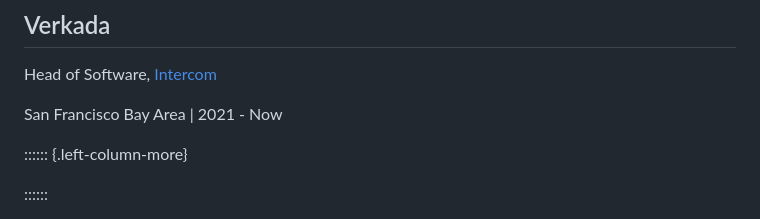
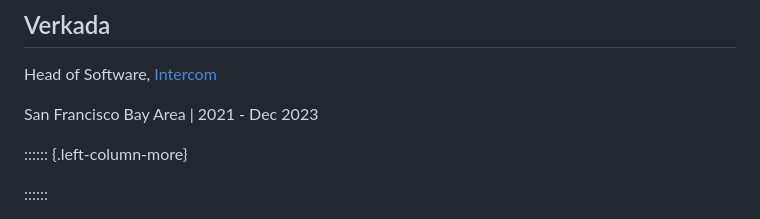
Before and after one commit to frenchie4111/resume, a Markdown page: src/Resume.md, the part around the change. Drawn GitHub-style.

```diff
--- a/src/Resume.md
+++ b/src/Resume.md
@@ -58,7 +58,7 @@ Engineer
 
 Head of Software, [Intercom](https://www.verkada.com/intercom/)
 
-San Francisco Bay Area | 2021 - Now
+San Francisco Bay Area | 2021 - Dec 2023
 
 :::::: {.left-column-more}
 
```
